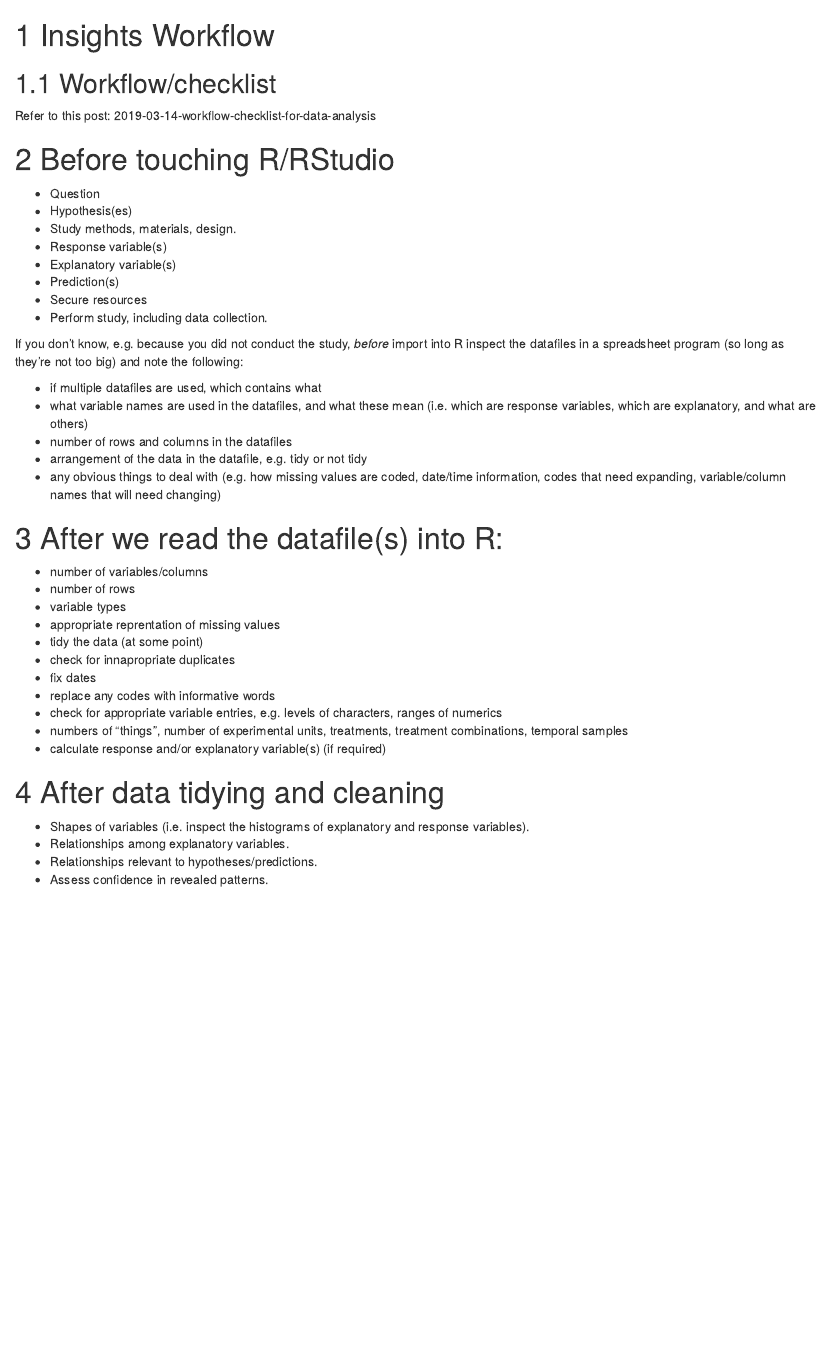
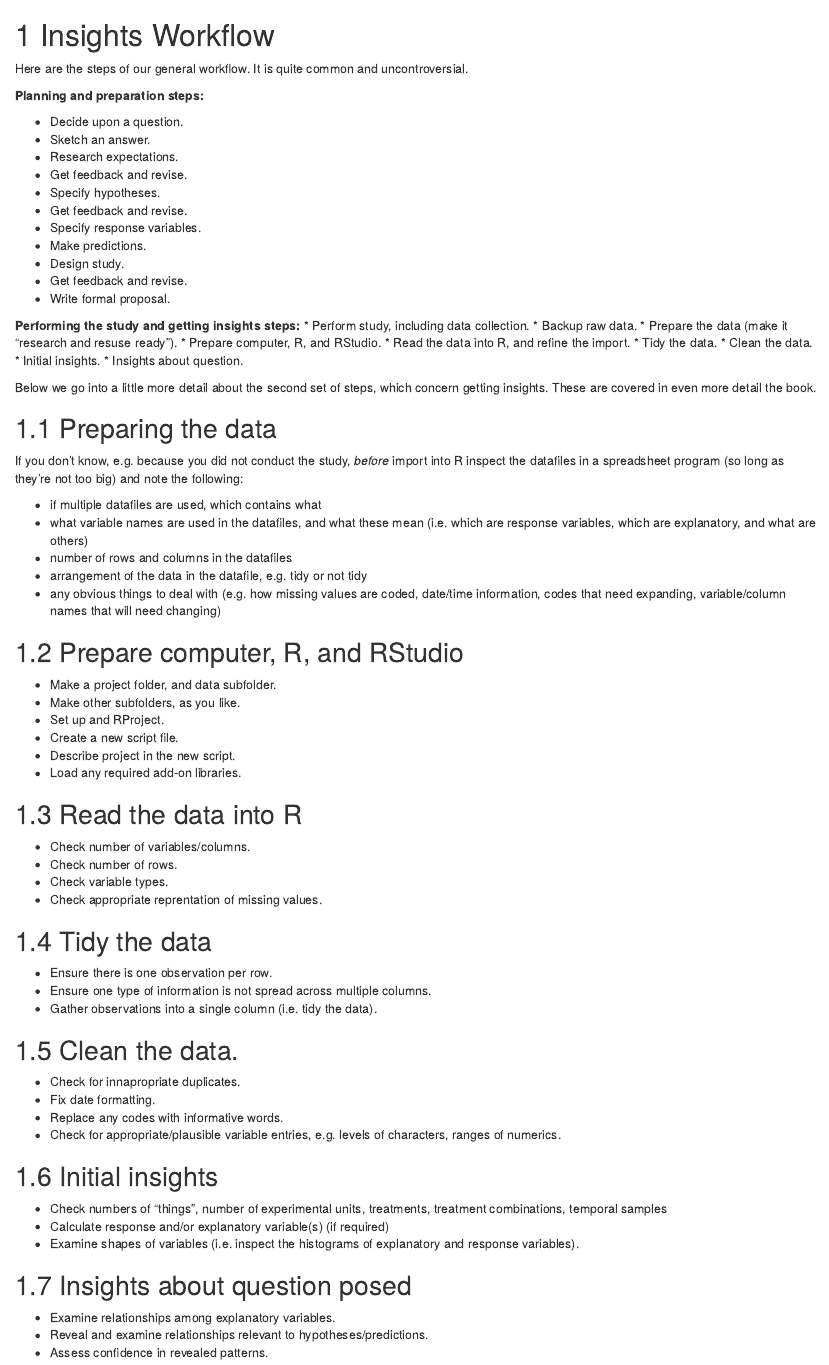
Before and after one commit to opetchey/insights_website, an R Markdown document (01-insights-workflow.Rmd): the page in a window 1100 px wide, from its top. Rendered offline with R 4.5, knitr and Pandoc, with nearby package versions; drawn as R Markdown's standard HTML page in place of the format the file asks for.

Commit message:
Update 01-insights-workflow.Rmd

```diff
--- a/01-insights-workflow.Rmd
+++ b/01-insights-workflow.Rmd
@@ -1,21 +1,35 @@
 # Insights Workflow {#insights-workflow}
 
+Here are the steps of our general workflow. It is quite common and uncontroversial.
 
-## Workflow/checklist
+**Planning and preparation steps:**
 
-Refer to this post: 2019-03-14-workflow-checklist-for-data-analysis
+* Decide upon a question.
+* Sketch an answer.
+* Research expectations.
+* Get feedback and revise.
+* Specify hypotheses.
+* Get feedback and revise.
+* Specify response variables.
+* Make predictions.
+* Design study.
+* Get feedback and revise.
+* Write formal proposal.
 
+**Performing the study and getting insights steps:**
+* Perform study, including data collection.
+* Backup raw data.
+* Prepare the data (make it "research and resuse ready").
+* Prepare computer, R, and RStudio.
+* Read the data into R, and refine the import.
+* Tidy the data.
+* Clean the data.
+* Initial insights.
+* Insights about question.
 
-# Before touching R/RStudio
+Below we go into a little more detail about the second set of steps, which concern getting insights. These are covered in even more detail the book.
 
-* Question
-* Hypothesis(es)
-* Study methods, materials, design.
-* Response variable(s)
-* Explanatory variable(s)
-* Prediction(s)
-* Secure resources
-* Perform study, including data collection.
+## Preparing the data
 
 If you don't know, e.g. because you did not conduct the study, *before* import into R inspect the datafiles in a spreadsheet program (so long as they're not too big) and note the following:
 
@@ -25,23 +39,43 @@ If you don't know, e.g. because you did not conduct the study, *before* import i
 * arrangement of the data in the datafile, e.g. tidy or not tidy
 * any obvious things to deal with (e.g. how missing values are coded, date/time information, codes that need expanding, variable/column names that will need changing)
 
-# After we read the datafile(s) into R:
+## Prepare computer, R, and RStudio
 
-* number of variables/columns
-* number of rows
-* variable types
-* appropriate reprentation of missing values
-* tidy the data (at some point)
-* check for innapropriate duplicates
-* fix dates
-* replace any codes with informative words
-* check for appropriate variable entries, e.g. levels of characters, ranges of numerics
-* numbers of "things", number of experimental units, treatments, treatment combinations, temporal samples
-* calculate response and/or explanatory variable(s) (if required)
+* Make a project folder, and data subfolder.
+* Make other subfolders, as you like.
+* Set up and RProject.
+* Create a new script file.
+* Describe project in the new script.
+* Load any required add-on libraries.
 
-# After data tidying and cleaning
+## Read the data into R
 
-* Shapes of variables (i.e. inspect the histograms of explanatory and response variables).
-* Relationships among explanatory variables.
-* Relationships relevant to hypotheses/predictions.
+* Check number of variables/columns.
+* Check number of rows.
+* Check variable types.
+* Check appropriate reprentation of missing values.
+
+## Tidy the data
+
+* Ensure there is one observation per row.
+* Ensure one type of information is not spread across multiple columns.
+* Gather observations into a single column (i.e. tidy the data).
+
+## Clean the data.
+
+* Check for innapropriate duplicates.
+* Fix date formatting.
+* Replace any codes with informative words.
+* Check for appropriate/plausible variable entries, e.g. levels of characters, ranges of numerics.
+
+## Initial insights
+
+* Check numbers of "things", number of experimental units, treatments, treatment combinations, temporal samples
+* Calculate response and/or explanatory variable(s) (if required)
+* Examine shapes of variables (i.e. inspect the histograms of explanatory and response variables).
+
+## Insights about question posed
+
+* Examine relationships among explanatory variables.
+* Reveal and examine relationships relevant to hypotheses/predictions.
 * Assess confidence in revealed patterns.
```
